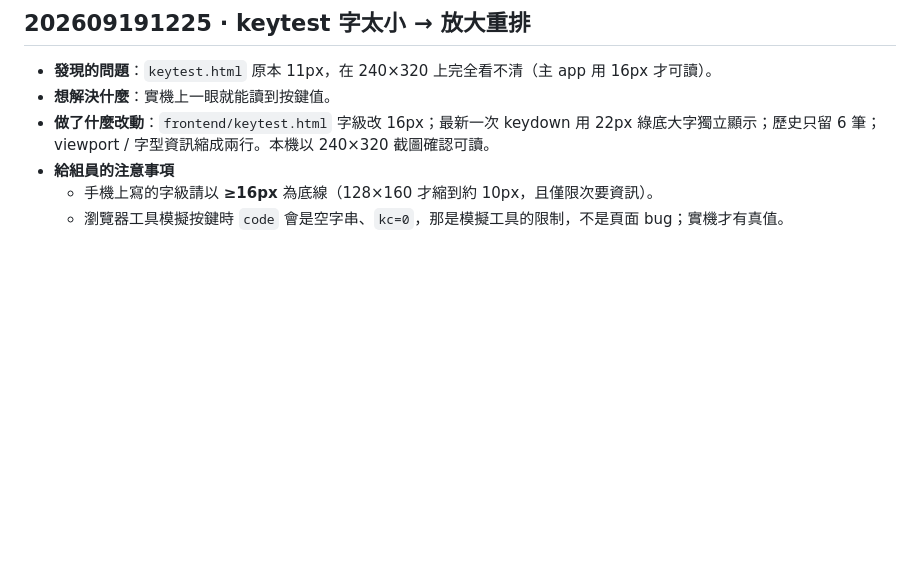
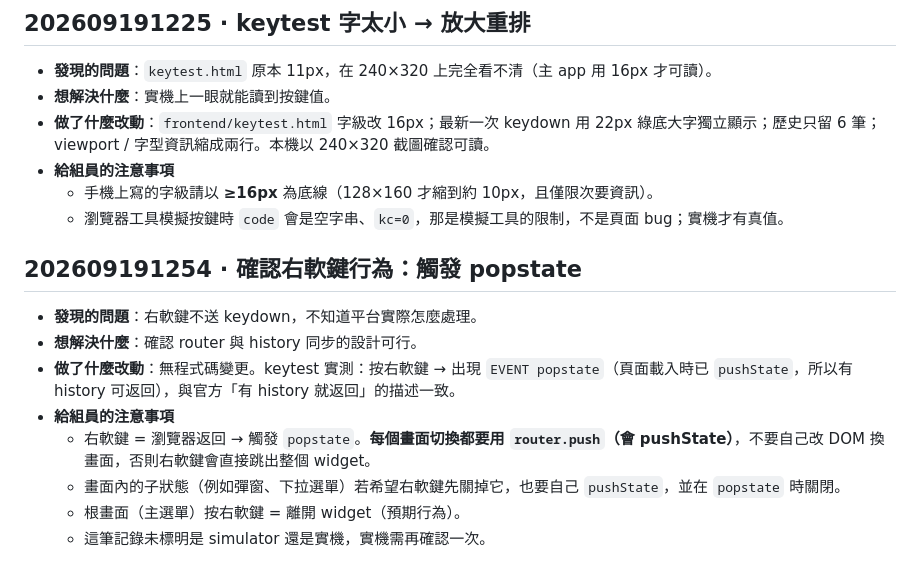
Before and after one commit to Hayamayama/DEMO_Agrilink, a Markdown page: devlog/devlog-Yoyo.md, the part around the change. Drawn GitHub-style; blank space fills up the shorter version.

Commit message:
Log right soft key popstate result
Co-Authored-By: Claude Sonnet 5 <noreply@anthropic.com>

```diff
--- a/devlog/devlog-Yoyo.md
+++ b/devlog/devlog-Yoyo.md
@@ -152,3 +152,14 @@
 - **給組員的注意事項**
   - 手機上寫的字級請以 **≥16px** 為底線（128×160 才縮到約 10px，且僅限次要資訊）。
   - 瀏覽器工具模擬按鍵時 `code` 會是空字串、`kc=0`，那是模擬工具的限制，不是頁面 bug；實機才有真值。
+
+## 202609191254 · 確認右軟鍵行為：觸發 popstate
+
+- **發現的問題**：右軟鍵不送 keydown，不知道平台實際怎麼處理。
+- **想解決什麼**：確認 router 與 history 同步的設計可行。
+- **做了什麼改動**：無程式碼變更。keytest 實測：按右軟鍵 → 出現 `EVENT popstate`（頁面載入時已 `pushState`，所以有 history 可返回），與官方「有 history 就返回」的描述一致。
+- **給組員的注意事項**
+  - 右軟鍵 = 瀏覽器返回 → 觸發 `popstate`。**每個畫面切換都要用 `router.push`（會 pushState）**，不要自己改 DOM 換畫面，否則右軟鍵會直接跳出整個 widget。
+  - 畫面內的子狀態（例如彈窗、下拉選單）若希望右軟鍵先關掉它，也要自己 `pushState`，並在 `popstate` 時關閉。
+  - 根畫面（主選單）按右軟鍵 = 離開 widget（預期行為）。
+  - 這筆記錄未標明是 simulator 還是實機，實機需再確認一次。
```
